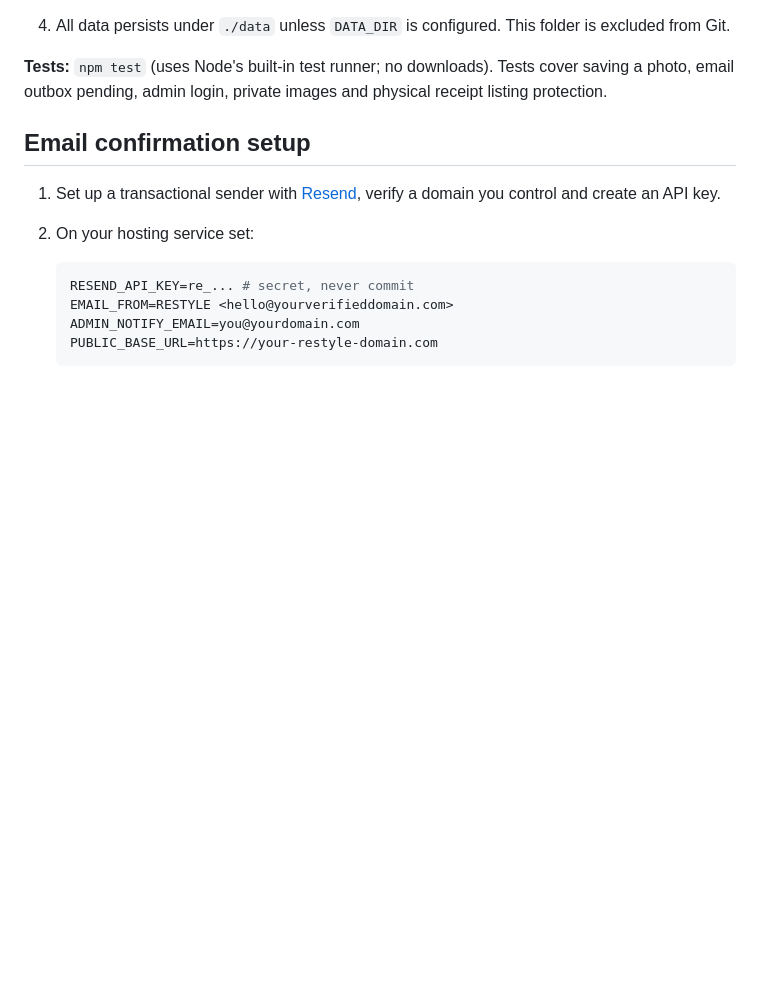
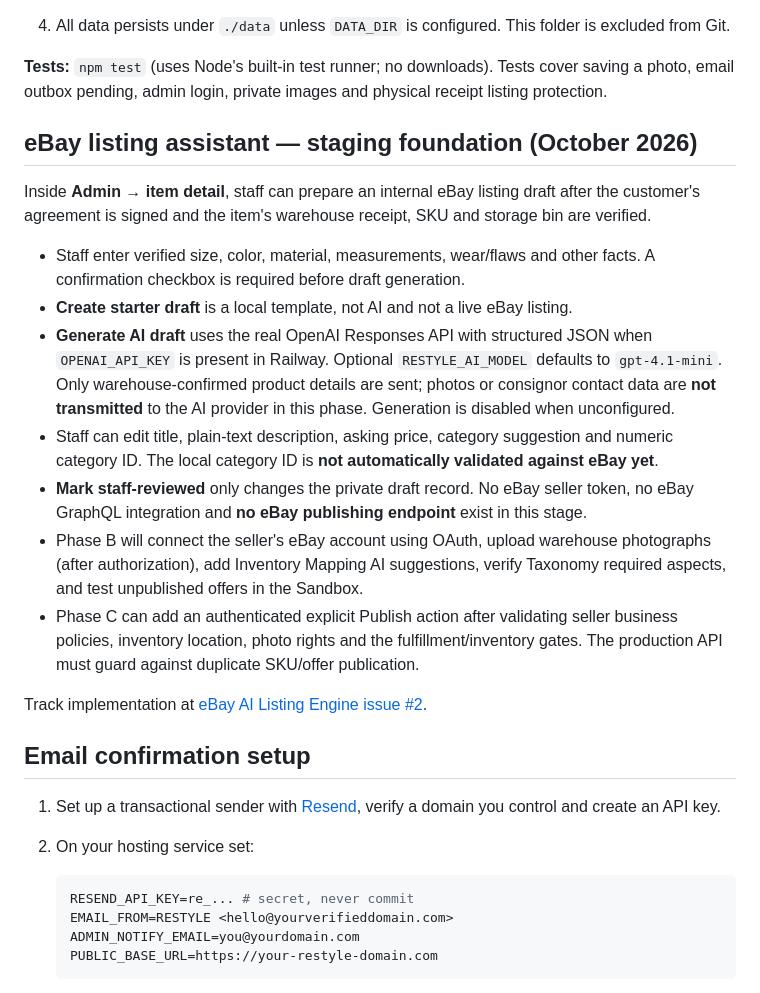
Before and after one commit to yanivwpu/restyle-mvp, a Markdown page: README.md, the part around the change. Drawn GitHub-style; blank space fills up the shorter version.

Commit message:
Document RESTYLE listing draft engine, AI configuration and eBay OAuth integration prerequisites

```diff
--- a/README.md
+++ b/README.md
@@ -41,6 +41,20 @@ Requires **Node.js 22.13+** (includes the built-in `node:sqlite` module). No NPM
 4. All data persists under `./data` unless `DATA_DIR` is configured. This folder is excluded from Git.
 
 **Tests:** `npm test` (uses Node's built-in test runner; no downloads). Tests cover saving a photo, email outbox pending, admin login, private images and physical receipt listing protection.
+
+## eBay listing assistant — staging foundation (October 2026)
+
+Inside **Admin → item detail**, staff can prepare an internal eBay listing draft after the customer's agreement is signed and the item's warehouse receipt, SKU and storage bin are verified.
+
+- Staff enter verified size, color, material, measurements, wear/flaws and other facts. A confirmation checkbox is required before draft generation.
+- **Create starter draft** is a local template, not AI and not a live eBay listing.
+- **Generate AI draft** uses the real OpenAI Responses API with structured JSON when `OPENAI_API_KEY` is present in Railway. Optional `RESTYLE_AI_MODEL` defaults to `gpt-4.1-mini`. Only warehouse-confirmed product details are sent; photos or consignor contact data are **not transmitted** to the AI provider in this phase. Generation is disabled when unconfigured.
+- Staff can edit title, plain-text description, asking price, category suggestion and numeric category ID. The local category ID is **not automatically validated against eBay yet**.
+- **Mark staff-reviewed** only changes the private draft record. No eBay seller token, no eBay GraphQL integration and **no eBay publishing endpoint** exist in this stage.
+- Phase B will connect the seller's eBay account using OAuth, upload warehouse photographs (after authorization), add Inventory Mapping AI suggestions, verify Taxonomy required aspects, and test unpublished offers in the Sandbox.
+- Phase C can add an authenticated explicit Publish action after validating seller business policies, inventory location, photo rights and the fulfillment/inventory gates. The production API must guard against duplicate SKU/offer publication.
+
+Track implementation at [eBay AI Listing Engine issue #2](https://github.com/yanivwpu/restyle-mvp/issues/2).
 
 ## Email confirmation setup
 
```
